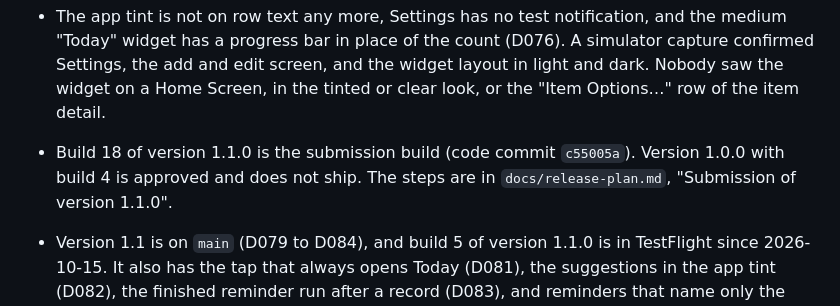
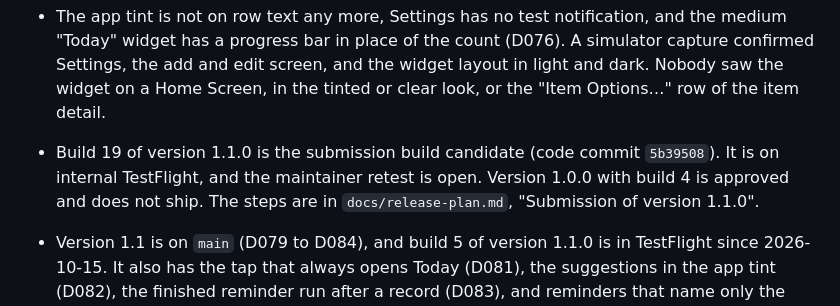
Before and after one commit to ImHangLi/maru, a Markdown page: docs/status.md, the part around the change. Drawn GitHub-style.

Commit message:
Record build 19 as the submission build candidate

```diff
--- a/docs/status.md
+++ b/docs/status.md
@@ -70,7 +70,7 @@ Maru was developed in an older private repository. Issue numbers, pull request n
 
 - The app tint is not on row text any more, Settings has no test notification, and the medium "Today" widget has a progress bar in place of the count (D076). A simulator capture confirmed Settings, the add and edit screen, and the widget layout in light and dark. Nobody saw the widget on a Home Screen, in the tinted or clear look, or the "Item Options…" row of the item detail.
 
-- Build 18 of version 1.1.0 is the submission build (code commit `c55005a`). Version 1.0.0 with build 4 is approved and does not ship. The steps are in `docs/release-plan.md`, "Submission of version 1.1.0".
+- Build 19 of version 1.1.0 is the submission build candidate (code commit `5b39508`). It is on internal TestFlight, and the maintainer retest is open. Version 1.0.0 with build 4 is approved and does not ship. The steps are in `docs/release-plan.md`, "Submission of version 1.1.0".
 
 - Version 1.1 is on `main` (D079 to D084), and build 5 of version 1.1.0 is in TestFlight since 2026-10-15. It also has the tap that always opens Today (D081), the suggestions in the app tint (D082), the finished reminder run after a record (D083), and reminders that name only the doses of Today (D084). The project version is 1.1.0, and 1.0.0 with build 4 stays in review as it is. "Remind Again" moved from Settings to each item. The update copies the old global setting to every item, one time, with migration `v6`, so the behavior does not change. Each item has a switch "Alarm" (iOS 26, AlarmKit): the dose time rings like the Clock app, with a "Stop" button and a "Taken" button for an alarm of one item. Nobody built the app or saw the screens on this Mac. CI builds the app. It needs a check on a real iPhone with iOS 26: the permission prompt and a refusal, an alarm in silent mode and in a Focus, "Stop" and "Taken" with the iPhone locked, an alarm of two items, a record before the time (no alarm), a rename and a time change (the alarm follows), a restart, an item with an alarm next to an item with a notification at the same time, and an update of an iPhone that had a follow-up setting (every item keeps it). The site privacy pages and the FAQ on maru.day still show the text of 1.0, and a maintainer changes them with the release of 1.1.
 
```
